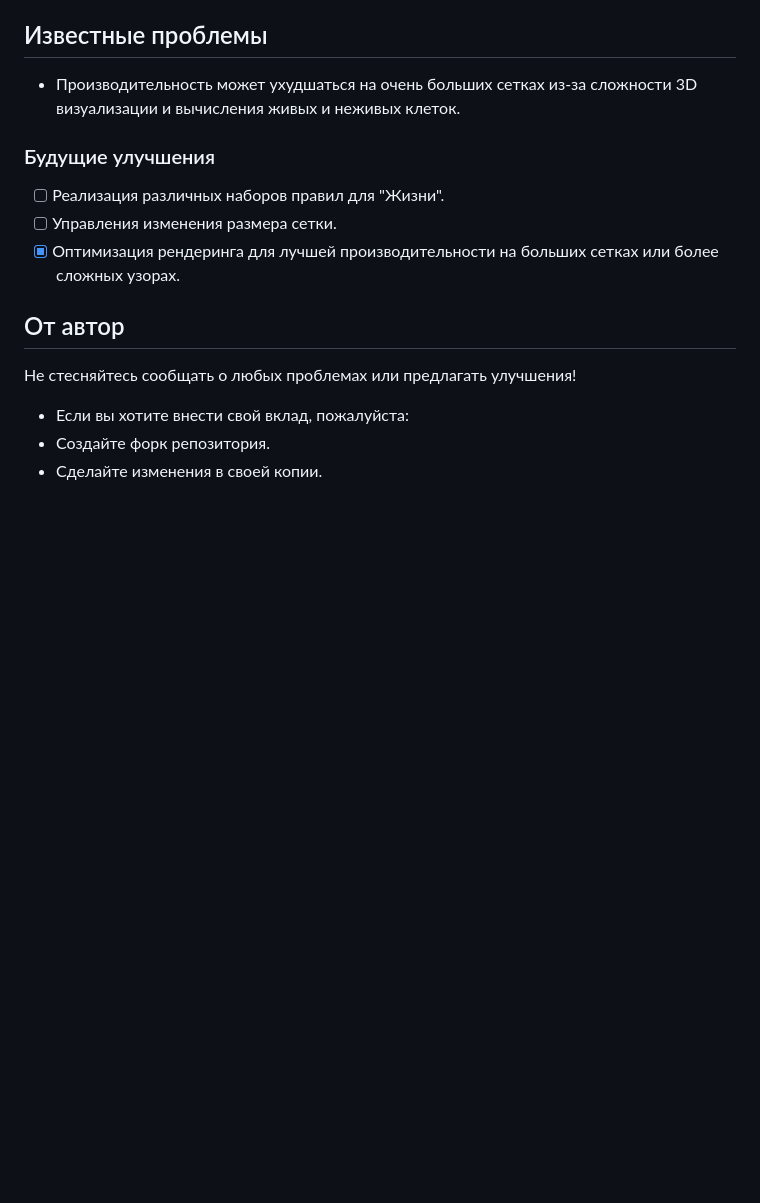
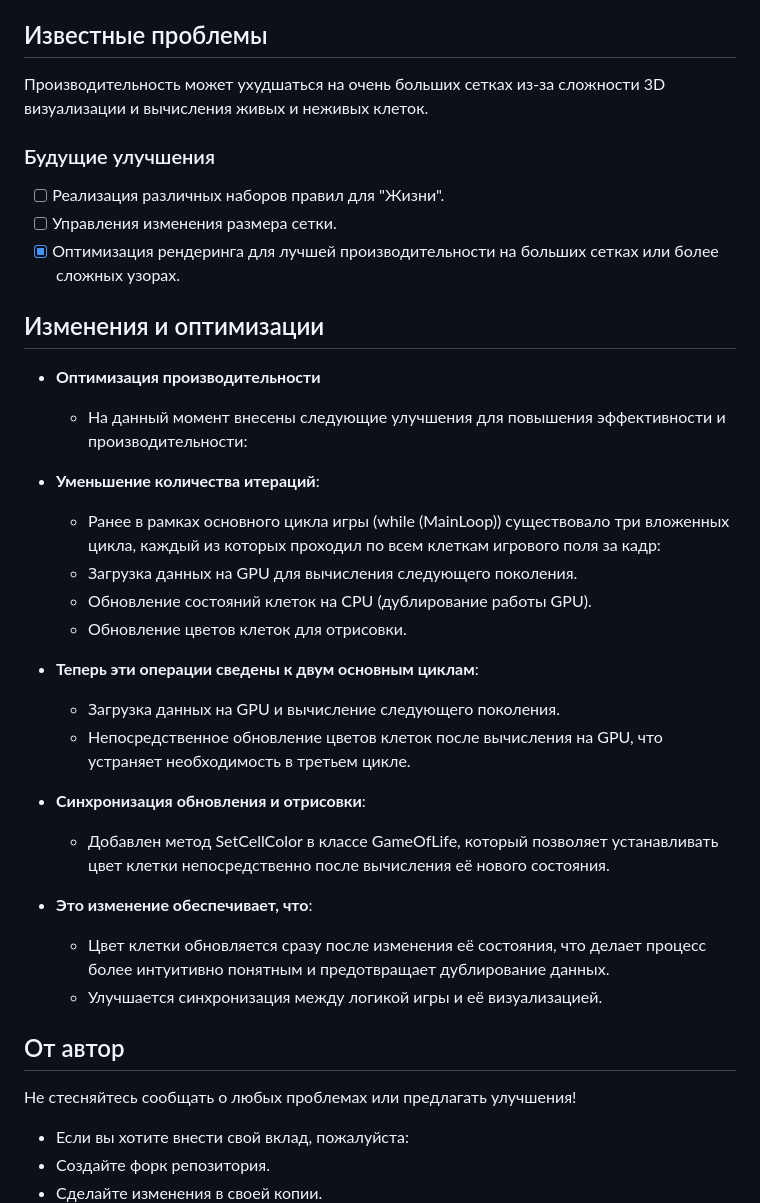
Before and after one commit to AsuRaHan/GameOfLife3D, a Markdown page: README.md, the part around the change. Rendered like a GitHub page; blank space fills up the shorter version.

Commit message:
Оптимизация игры

```diff
--- a/README.md
+++ b/README.md
@@ -168,13 +168,36 @@ git push origin v1.0.0
 
 ## Известные проблемы
 
-- Производительность может ухудшаться на очень больших сетках из-за сложности 3D визуализации и вычисления живых и неживых клеток.
+Производительность может ухудшаться на очень больших сетках из-за сложности 3D визуализации и вычисления живых и неживых клеток.
 
 ### Будущие улучшения
 
 - [ ] Реализация различных наборов правил для "Жизни".
 - [ ] Управления изменения размера сетки.
 - [x] Оптимизация рендеринга для лучшей производительности на больших сетках или более сложных узорах.
+
+## Изменения и оптимизации
+
+- **Оптимизация производительности**
+	- На данный момент внесены следующие улучшения для повышения эффективности и производительности:
+
+- **Уменьшение количества итераций**:
+	- Ранее в рамках основного цикла игры (while (MainLoop)) существовало три вложенных цикла, каждый из которых проходил по всем клеткам игрового поля за кадр:
+	- Загрузка данных на GPU для вычисления следующего поколения.
+	- Обновление состояний клеток на CPU (дублирование работы GPU).
+	- Обновление цветов клеток для отрисовки.
+
+- **Теперь эти операции сведены к двум основным циклам**:
+	- Загрузка данных на GPU и вычисление следующего поколения.
+	- Непосредственное обновление цветов клеток после вычисления на GPU, что устраняет необходимость в третьем цикле.
+
+- **Синхронизация обновления и отрисовки**:
+	- Добавлен метод SetCellColor в классе GameOfLife, который позволяет устанавливать цвет клетки непосредственно после вычисления её нового состояния.
+
+- **Это изменение обеспечивает, что**:
+	- Цвет клетки обновляется сразу после изменения её состояния, что делает процесс более интуитивно понятным и предотвращает дублирование данных.
+	- Улучшается синхронизация между логикой игры и её визуализацией.
+
 
 ## От автор
 
```
